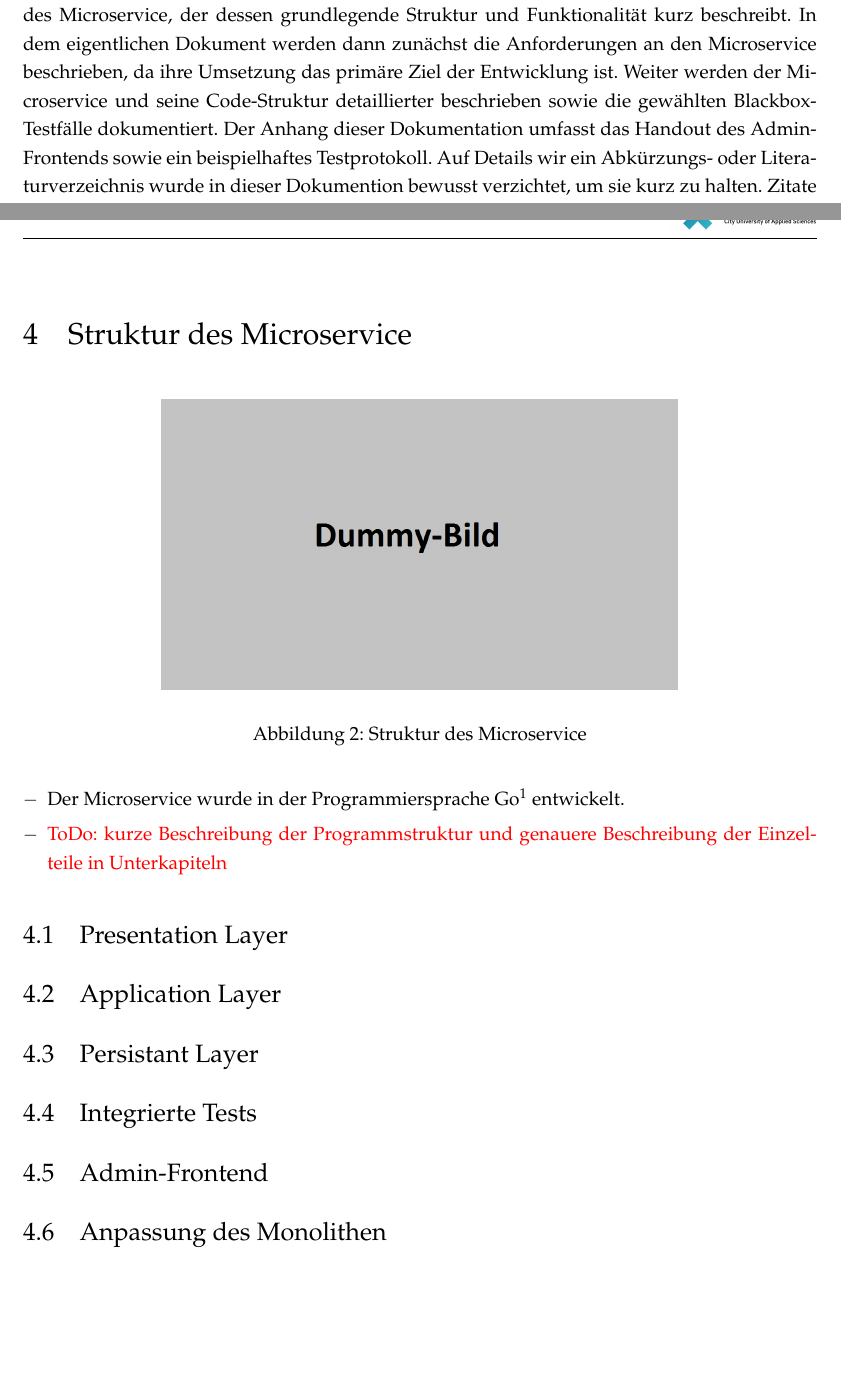
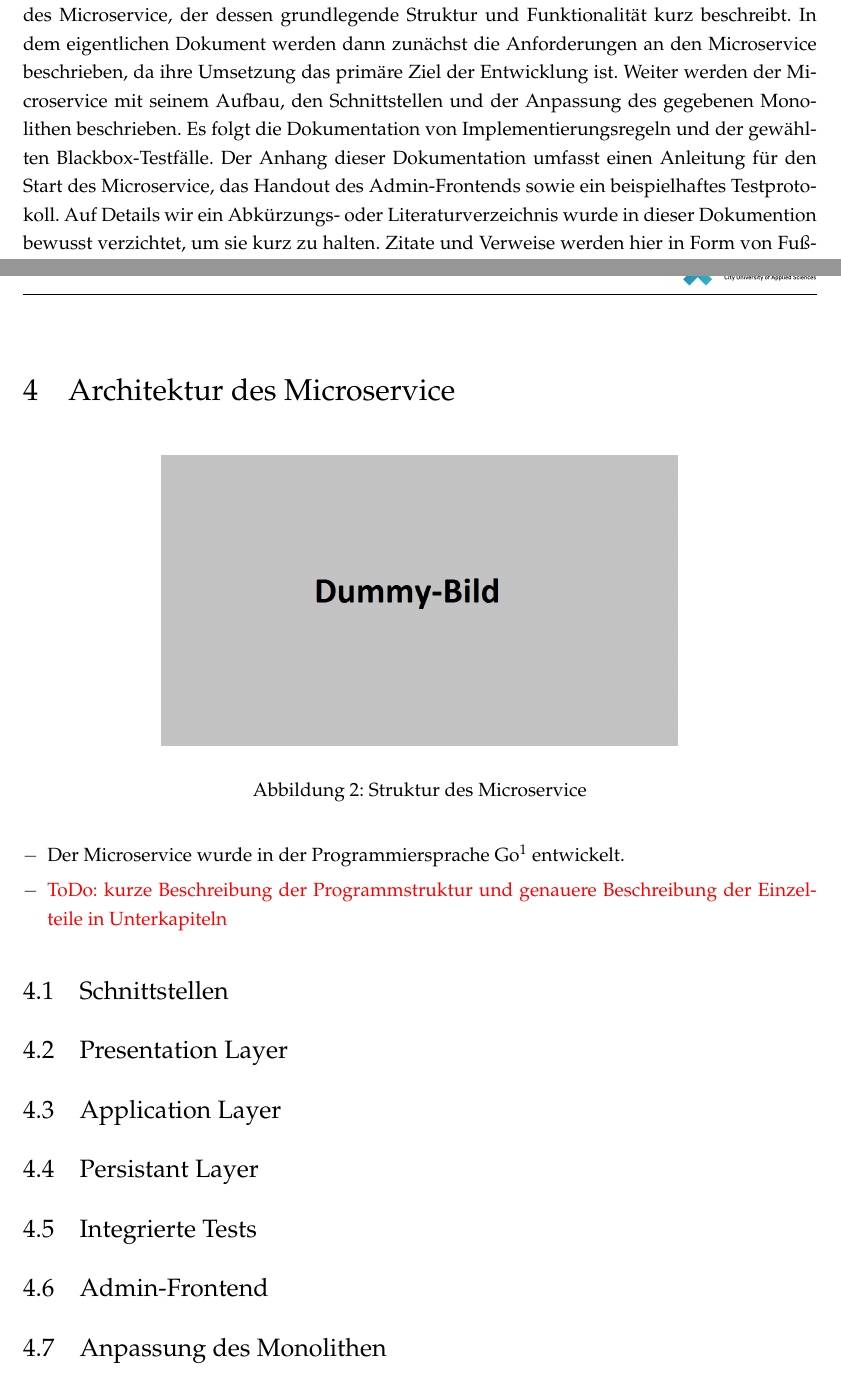
Before and after one commit to genofire/hs_master-kss-monolith, a LaTeX document (KSS-Dokumentation/Doku_Microservice_Warenwirtschaft/Doku_Microservice_Warenwirtschaft_MLabusch_MMuller.tex, which reads KSS-Dokumentation/Doku_Microservice_Warenwirtschaft/Kapitel/DokStruktur.tex, KSS-Dokumentation/Doku_Microservice_Warenwirtschaft/Kapitel/Struktur.tex): two parts of pages 4 and 6 of 9 before the commit and two parts of pages 4 and 6 of 11 after it, joined at a grey line, cut so that both start at the same text. Compiled offline with pdfLaTeX.

Commit message:
[Task] Enlarging of the Documentation
Adding chapter for a GettingStarted Guide and some rules for getting
started with the service

```diff
--- a/KSS-Dokumentation/Doku_Microservice_Warenwirtschaft/Kapitel/DokStruktur.tex
+++ b/KSS-Dokumentation/Doku_Microservice_Warenwirtschaft/Kapitel/DokStruktur.tex
@@ -2,4 +2,4 @@
 \label{sec: Dokumentationsstruktur}
 
 Für die Dokumentation des Microservice Warenwirtschaft wurden eine Kombination aus zwei Dokumenten gewählt. Zum einen beschreibt ein Handout auf einer Seite die Funktionen des Admin-Frontends für den Benutzer. Diese sehr kurze Dokumentenform wurde gewählt, da Benutzer häufig nicht gewillt sind, umfangreiche Anleitungen zu lesen um eine Anwendung nutzen zu können. Vielmehr wollen sie schnell einen Überblick der Kernfunktionalitäten erhalten. Zu diesem Zweck arbeitet das Handout mit einem aufbereiteten Screenshot des Admin-Frontends und einer Beschreibung der Funktionen in Stichpunkten. \par
-Auf der anderen Seite muss der Microservie auch für Entwickler dokumentiert sein, hierfür wurde diese Dokumentation angelegt. Sie beginn anstelle eines Abstract mit einem Steckbrief des Microservice, der dessen grundlegende Struktur und Funktionalität kurz beschreibt. In dem eigentlichen Dokument werden dann zunächst die Anforderungen an den Microservice beschrieben, da ihre Umsetzung das primäre Ziel der Entwicklung ist. Weiter werden der Microservice und seine Code-Struktur detaillierter beschrieben sowie die gewählten Blackbox-Testfälle dokumentiert. Der Anhang dieser Dokumentation umfasst das Handout des Admin-Frontends sowie ein beispielhaftes Testprotokoll. Auf Details wir ein Abkürzungs- oder Literaturverzeichnis wurde in dieser Dokumention bewusst verzichtet, um sie kurz zu halten. Zitate und Verweise werden hier in Form von Fußnoten integriert.
+Auf der anderen Seite muss der Microservie auch für Entwickler dokumentiert sein, hierfür wurde diese Dokumentation angelegt. Sie beginn anstelle eines Abstract mit einem Steckbrief des Microservice, der dessen grundlegende Struktur und Funktionalität kurz beschreibt. In dem eigentlichen Dokument werden dann zunächst die Anforderungen an den Microservice beschrieben, da ihre Umsetzung das primäre Ziel der Entwicklung ist. Weiter werden der Microservice mit seinem Aufbau, den Schnittstellen und der Anpassung des gegebenen Monolithen beschrieben. Es folgt die Dokumentation von Implementierungsregeln und der gewählten Blackbox-Testfälle. Der Anhang dieser Dokumentation umfasst einen Anleitung für den Start des Microservice, das Handout des Admin-Frontends sowie ein beispielhaftes Testprotokoll. Auf Details wir ein Abkürzungs- oder Literaturverzeichnis wurde in dieser Dokumention bewusst verzichtet, um sie kurz zu halten. Zitate und Verweise werden hier in Form von Fußnoten integriert.
--- a/KSS-Dokumentation/Doku_Microservice_Warenwirtschaft/Kapitel/Struktur.tex
+++ b/KSS-Dokumentation/Doku_Microservice_Warenwirtschaft/Kapitel/Struktur.tex
@@ -1,5 +1,5 @@
-\section{Struktur des Microservice}
-\label{sec: Struktur des Microservice}
+\section{Architektur des Microservice}
+\label{sec: Architektur des Microservice}
 
 \begin{figure}[H]
 	\begin{center}
@@ -14,6 +14,9 @@
 	\item Der Microservice wurde in der Programmiersprache Go\footnote{https:\//golang.org\/doc\/} entwickelt.
 	\item \textcolor{red}{ToDo: kurze Beschreibung der Programmstruktur und genauere Beschreibung der Einzelteile in Unterkapiteln}
 \end{itemize}
+
+\subsection{Schnittstellen}
+\label{subsec: Schnittstellen}
 
 \subsection{Presentation Layer}
 \label{subsec: Presentation Layer}
```
Also changed, not shown: KSS-Dokumentation/Doku_Microservice_Warenwirtschaft/Doku_Microservice_Warenwirtschaft_MLabusch_MMuller.tex (+2 -0 lines), KSS-Dokumentation/Doku_Microservice_Warenwirtschaft/Kapitel/GettingStarted.tex (added, +2 -0 lines), KSS-Dokumentation/Doku_Microservice_Warenwirtschaft/Kapitel/Implementierungsregeln.tex (added, +2 -0 lines).
